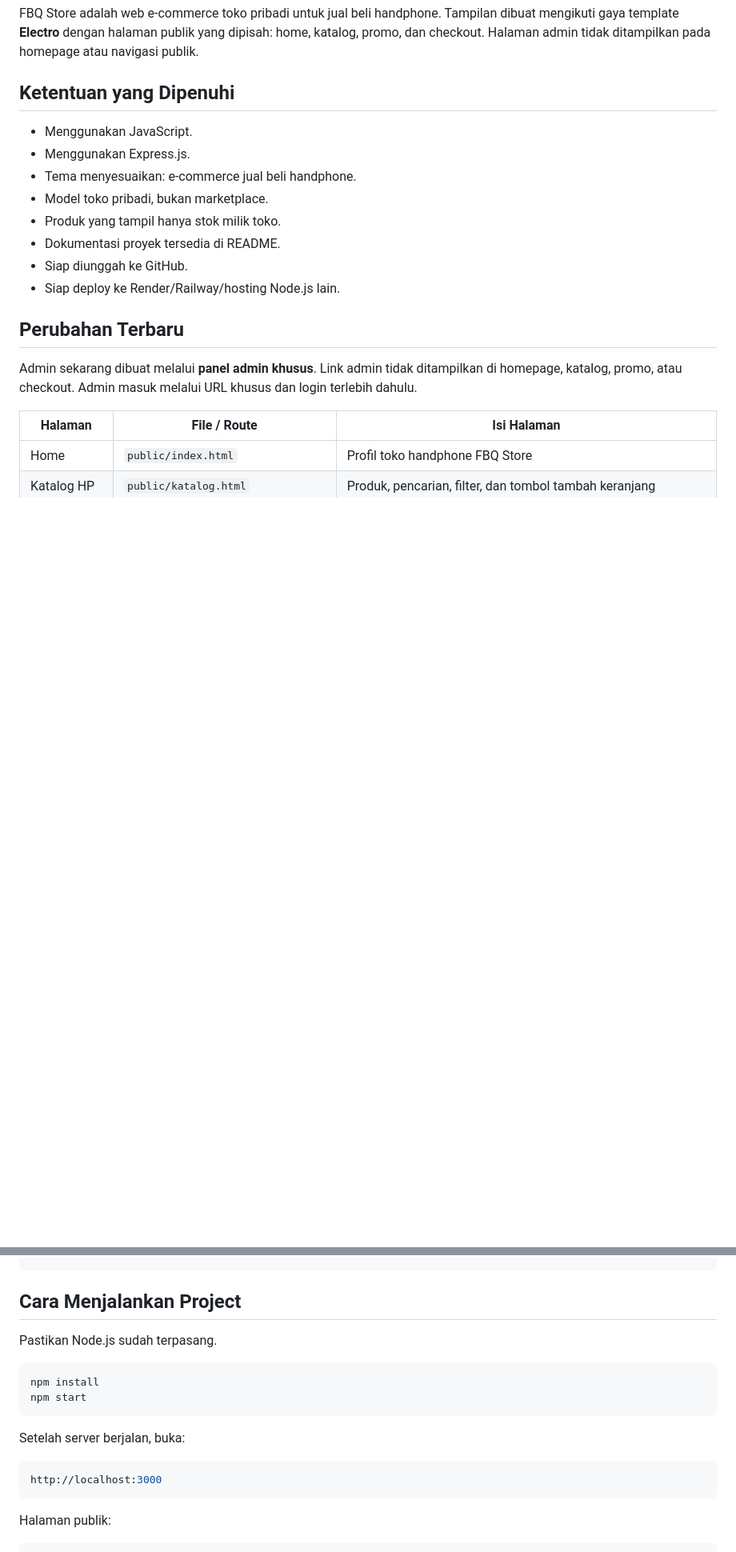
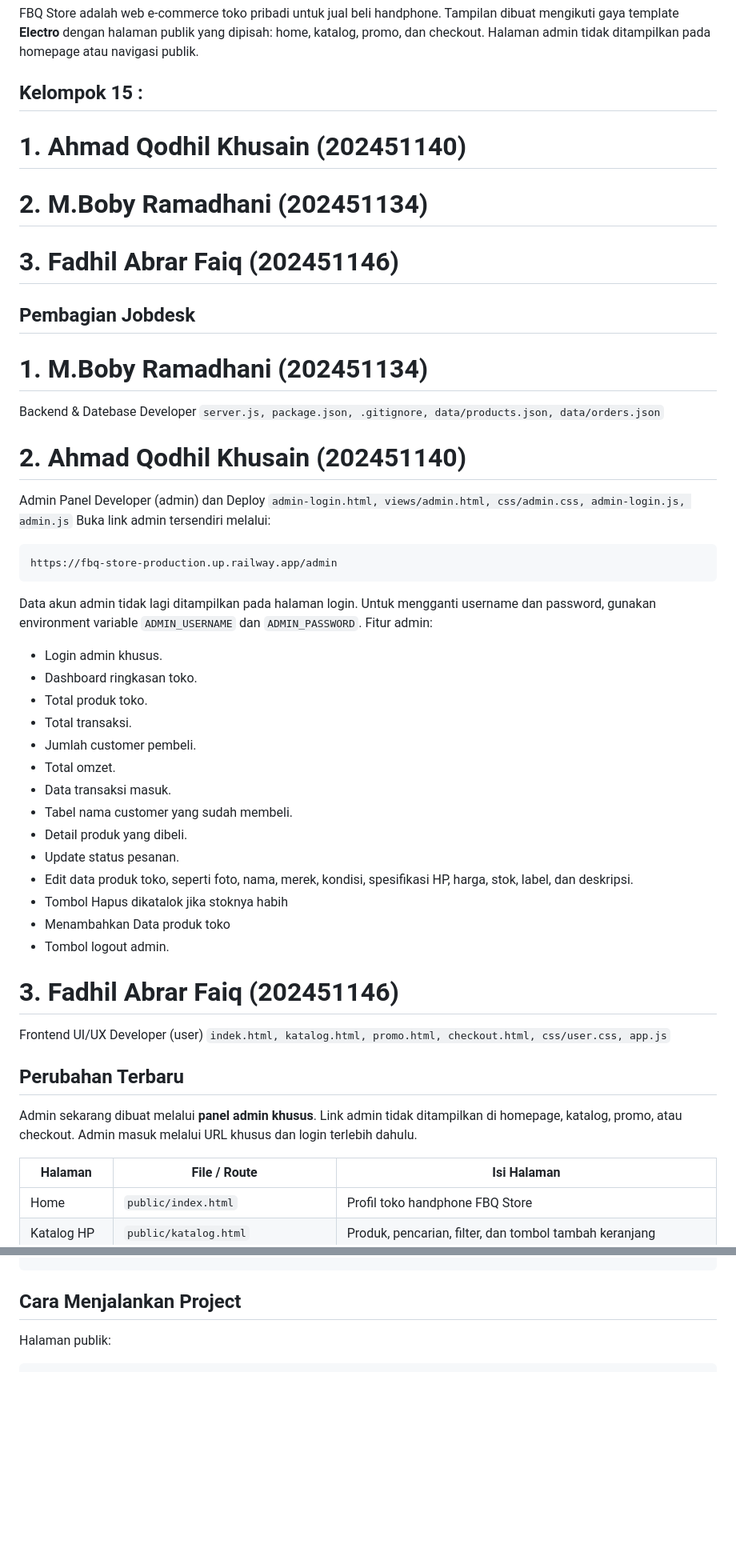
Before and after one commit to qodhilkhusain-lab/FBQ-STORE, a Markdown page: README.md, 2 parts joined by grey strips. Shown at 80% size. Drawn GitHub-style; blank space fills up the shorter version.

````diff
--- a/README.md
+++ b/README.md
@@ -2,17 +2,43 @@
 
 FBQ Store adalah web e-commerce toko pribadi untuk jual beli handphone. Tampilan dibuat mengikuti gaya template **Electro** dengan halaman publik yang dipisah: home, katalog, promo, dan checkout. Halaman admin tidak ditampilkan pada homepage atau navigasi publik.
 
-## Ketentuan yang Dipenuhi
+## Kelompok 15 :
+# 1. Ahmad Qodhil Khusain (202451140)
+# 2. M.Boby Ramadhani (202451134)
+# 3. Fadhil Abrar Faiq (202451146)
 
-- Menggunakan JavaScript.
-- Menggunakan Express.js.
-- Tema menyesuaikan: e-commerce jual beli handphone.
-- Model toko pribadi, bukan marketplace.
-- Produk yang tampil hanya stok milik toko.
-- Dokumentasi proyek tersedia di README.
-- Siap diunggah ke GitHub.
-- Siap deploy ke Render/Railway/hosting Node.js lain.
+## Pembagian Jobdesk
+# 1. M.Boby Ramadhani (202451134)
+Backend & Datebase Developer `server.js, package.json, .gitignore, data/products.json, data/orders.json`
+# 2. Ahmad Qodhil Khusain (202451140)
 
+Admin Panel Developer (admin) dan Deploy `admin-login.html, views/admin.html, css/admin.css, admin-login.js, admin.js`
+Buka link admin tersendiri melalui:
+
+```bash
+https://fbq-store-production.up.railway.app/admin
+```
+
+Data akun admin tidak lagi ditampilkan pada halaman login. Untuk mengganti username dan password, gunakan environment variable `ADMIN_USERNAME` dan `ADMIN_PASSWORD`.
+Fitur admin:
+
+- Login admin khusus.
+- Dashboard ringkasan toko.
+- Total produk toko.
+- Total transaksi.
+- Jumlah customer pembeli.
+- Total omzet.
+- Data transaksi masuk.
+- Tabel nama customer yang sudah membeli.
+- Detail produk yang dibeli.
+- Update status pesanan.
+- Edit data produk toko, seperti foto, nama, merek, kondisi, spesifikasi HP, harga, stok, label, dan deskripsi.
+- Tombol Hapus dikatalok jika stoknya habih
+- Menambahkan Data produk toko
+- Tombol logout admin.
+
+# 3. Fadhil Abrar Faiq (202451146)
+Frontend UI/UX Developer (user) `indek.html, katalog.html, promo.html, checkout.html, css/user.css, app.js`
 ## Perubahan Terbaru
 
 Admin sekarang dibuat melalui **panel admin khusus**. Link admin tidak ditampilkan di homepage, katalog, promo, atau checkout. Admin masuk melalui URL khusus dan login terlebih dahulu.
@@ -117,19 +116,6 @@ fbq-store-admin-panel/
 ```
 
 ## Cara Menjalankan Project
-
-Pastikan Node.js sudah terpasang.
-
-```bash
-npm install
-npm start
-```
-
-Setelah server berjalan, buka:
-
-```bash
-http://localhost:3000
-```
 
 Halaman publik:
 
````
Also changed, not shown: other parts of README.md (+0 -74 lines).
